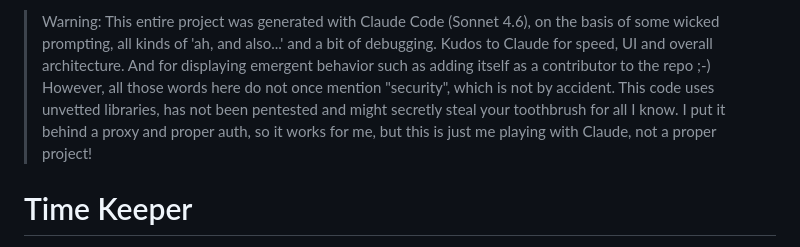
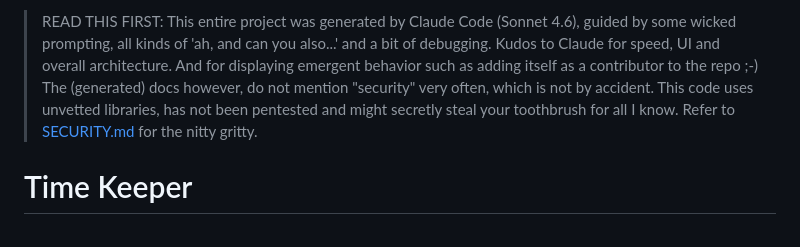
Before and after one commit to niels-emmer/time-keeper, a Markdown page: README.md, the part around the change. Drawn GitHub-style.

Commit message:
Revise warning and project description in README

```diff
--- a/README.md
+++ b/README.md
@@ -1,4 +1,4 @@
-> Warning: This entire project was generated with Claude Code (Sonnet 4.6), on the basis of some wicked prompting, all kinds of 'ah, and also...' and a bit of debugging. Kudos to Claude for speed, UI and overall architecture. And for displaying emergent behavior such as adding itself as a contributor to the repo ;-) However, all those words here do not once mention "security", which is not by accident. This code uses unvetted libraries, has not been pentested and might secretly steal your toothbrush for all I know. I put it behind a proxy and proper auth, so it works for me, but this is just me playing with Claude, not a proper project!
+> READ THIS FIRST: This entire project was generated by Claude Code (Sonnet 4.6), guided by some wicked prompting, all kinds of 'ah, and can you also...' and a bit of debugging. Kudos to Claude for speed, UI and overall architecture. And for displaying emergent behavior such as adding itself as a contributor to the repo ;-) The (generated) docs however, do not mention "security" very often, which is not by accident. This code uses unvetted libraries, has not been pentested and might secretly steal your toothbrush for all I know. Refer to [SECURITY.md](SECURITY.md) for the nitty gritty.
 
 # Time Keeper
 
```
